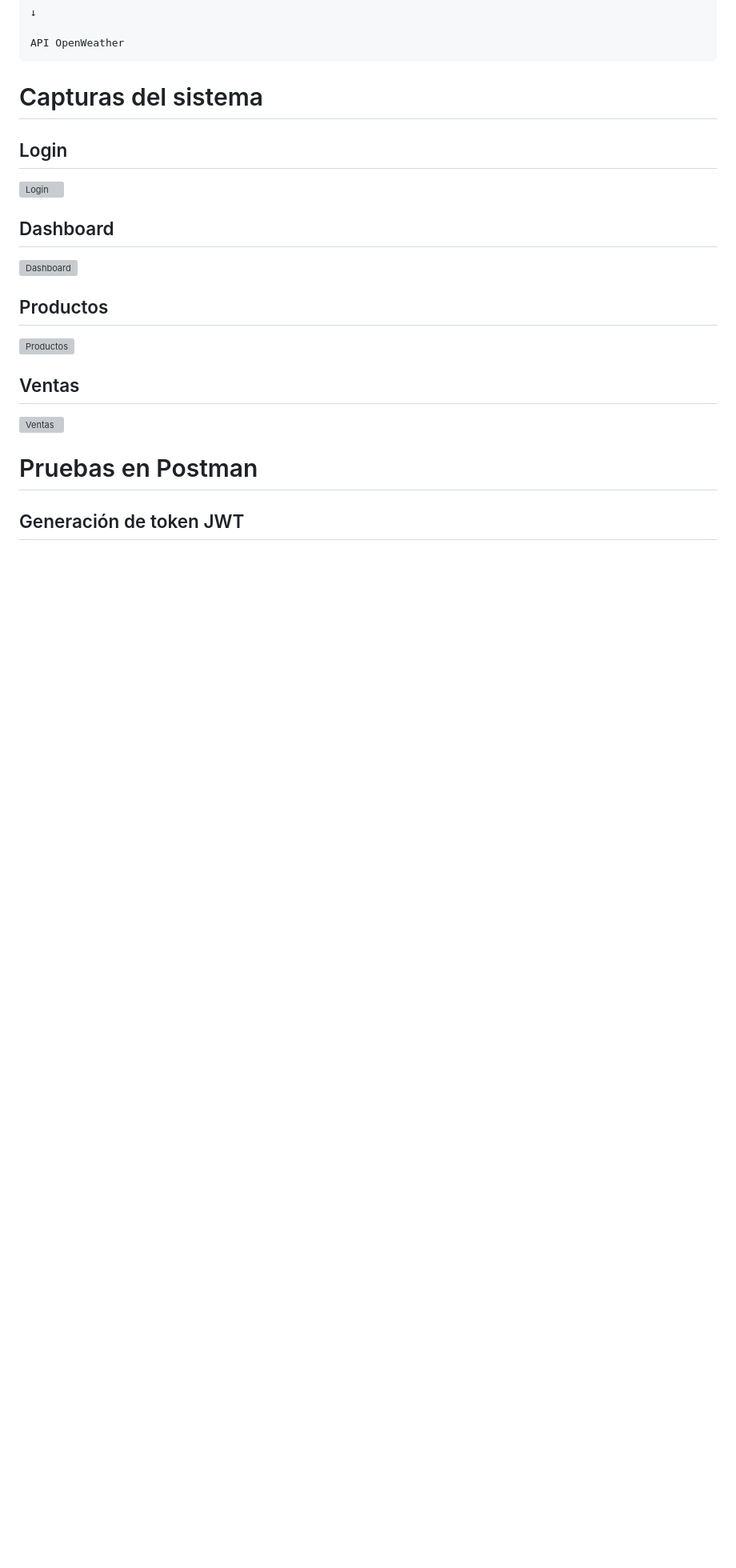
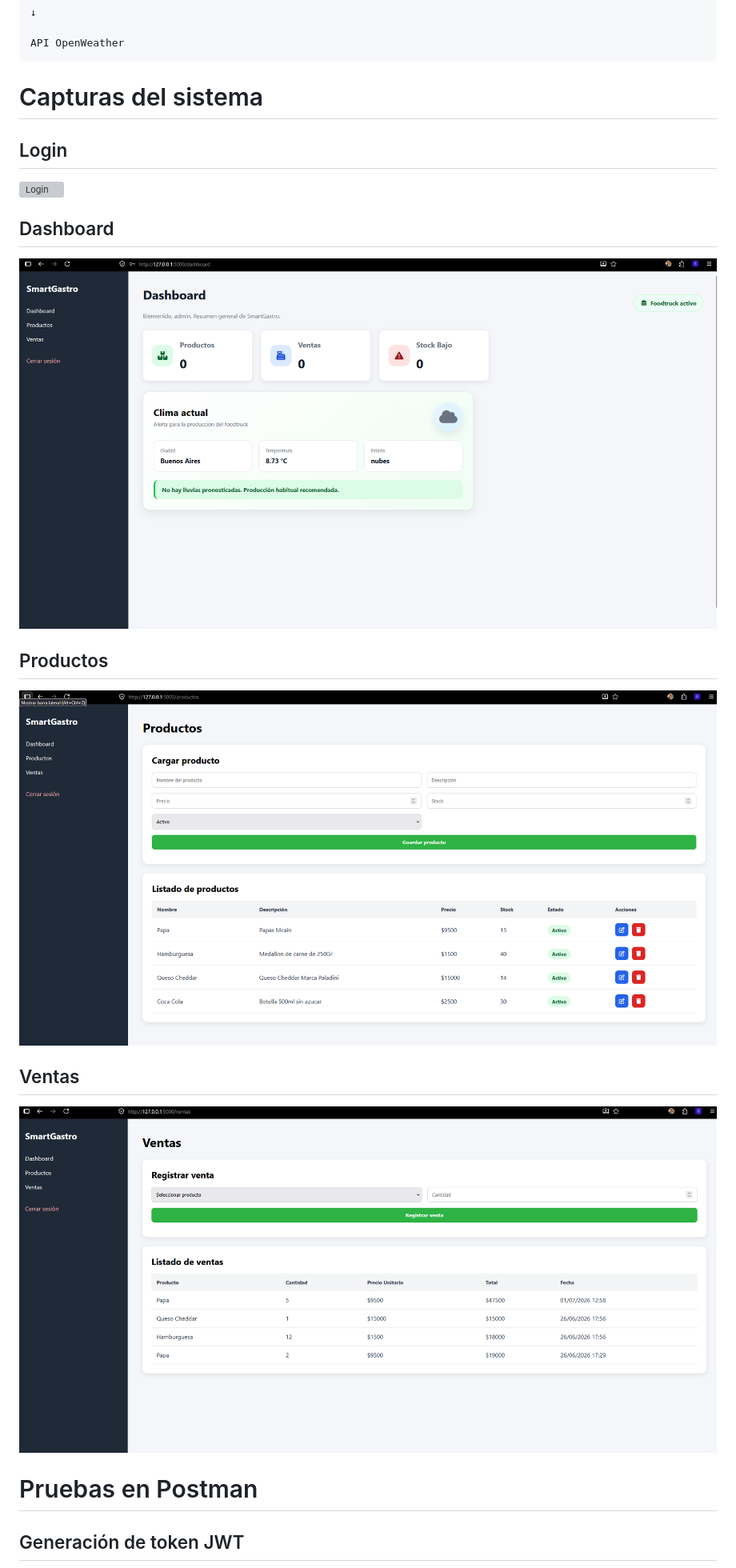
Before and after one commit to AlejandroRibera1987/SmartGastro-Web, a Markdown page: README.md, the part around one of its changes. Shown at 80% size. Rendered like a GitHub page; blank space fills up the shorter version; grey boxes are pictures that could not be loaded.

Commit message:
Arreglo de README.md

```diff
--- a/README.md
+++ b/README.md
@@ -223,15 +223,15 @@ API OpenWeather
 
 ## Dashboard
 
-![Dashboard](static/img/readme/dashboard.png)
+![Dashboard](static/img/readme/Dashboard.png)
 
 ## Productos
 
-![Productos](static/img/readme/productos.png)
+![Productos](static/img/readme/Productos.png)
 
 ## Ventas
 
-![Ventas](static/img/readme/ventas.png)
+![Ventas](static/img/readme/Ventas.png)
 
 # Pruebas en Postman
 
```
Also changed, not shown: other parts of README.md (+5 -5 lines).
